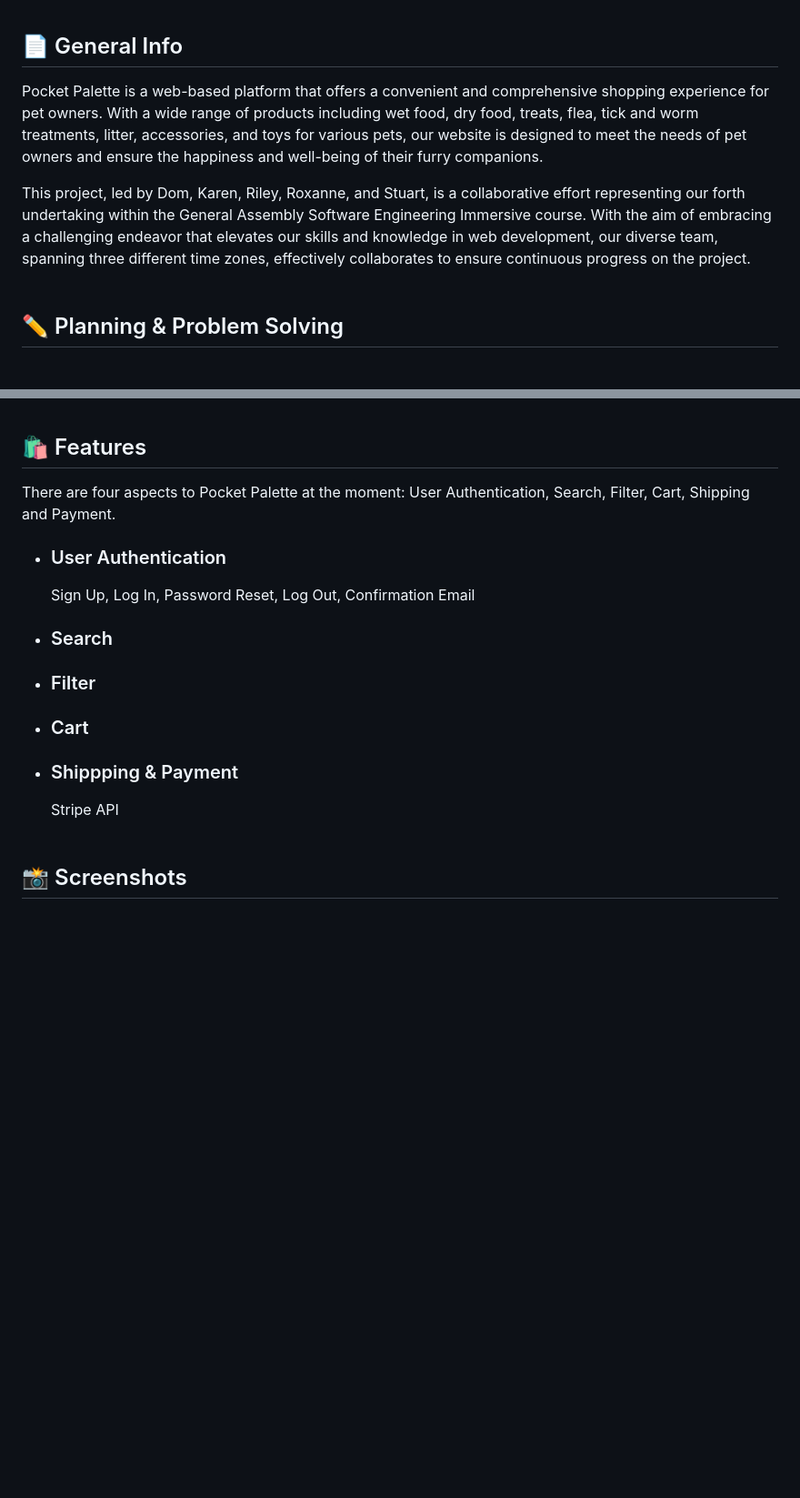
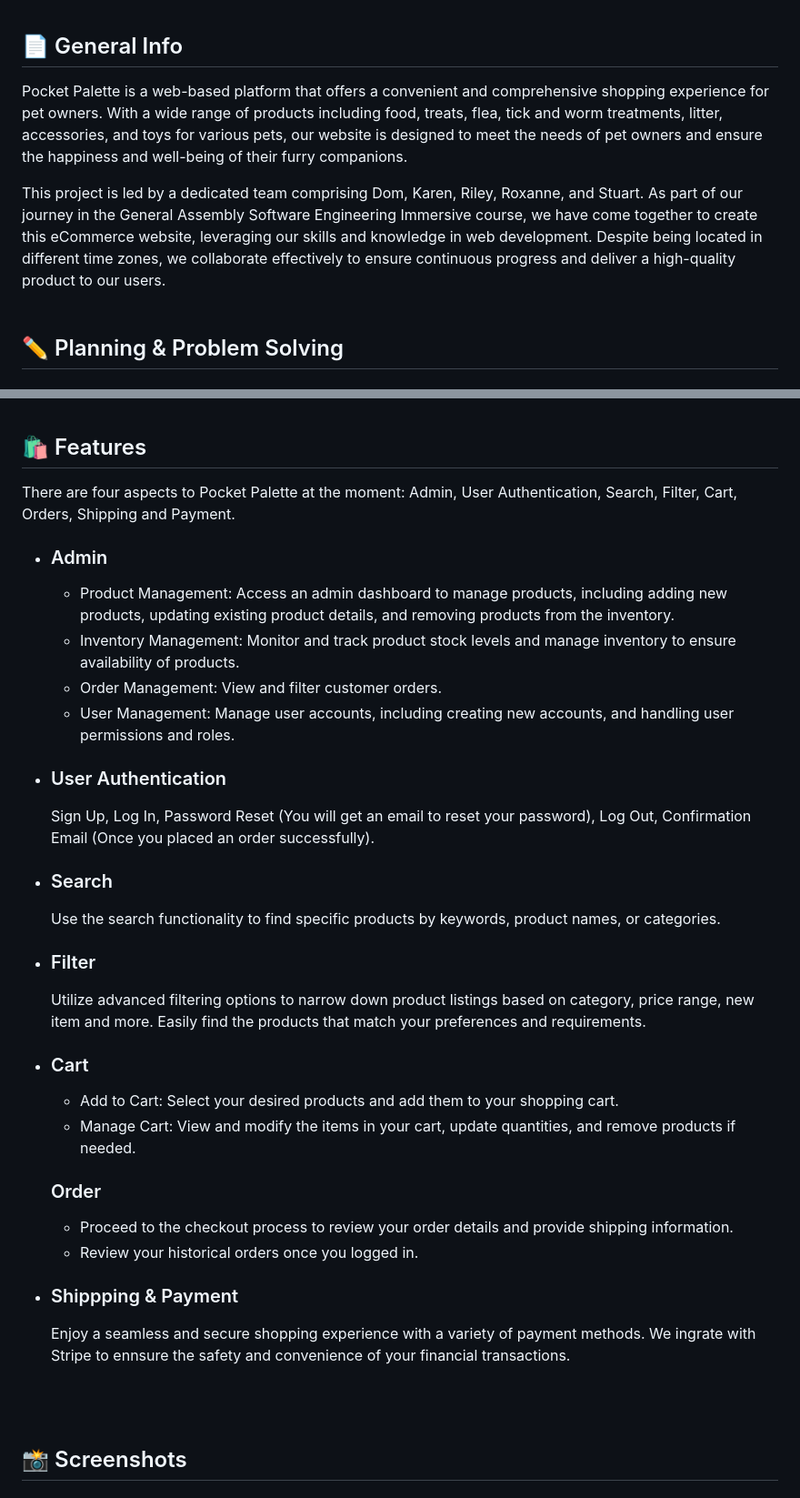
Before and after one commit to Griffy92/online-shop-client, a Markdown page: README.md, 2 parts joined by grey strips. Shown: that part at 91% size. GitHub-like rendering; blank space fills up the shorter version.

Commit message:
README v1.1

````diff
--- a/README.md
+++ b/README.md
@@ -16,9 +16,9 @@
 * Contact
 <br><br>
 ## 📄 General Info
-Pocket Palette is a web-based platform that offers a convenient and comprehensive shopping experience for pet owners. With a wide range of products including wet food, dry food, treats, flea, tick and worm treatments, litter, accessories, and toys for various pets, our website is designed to meet the needs of pet owners and ensure the happiness and well-being of their furry companions.
+Pocket Palette is a web-based platform that offers a convenient and comprehensive shopping experience for pet owners. With a wide range of products including food, treats, flea, tick and worm treatments, litter, accessories, and toys for various pets, our website is designed to meet the needs of pet owners and ensure the happiness and well-being of their furry companions.
 
-This project, led by Dom, Karen, Riley, Roxanne, and Stuart, is a collaborative effort representing our forth undertaking within the General Assembly Software Engineering Immersive course. With the aim of embracing a challenging endeavor that elevates our skills and knowledge in web development, our diverse team, spanning three different time zones, effectively collaborates to ensure continuous progress on the project.
+This project is led by a dedicated team comprising Dom, Karen, Riley, Roxanne, and Stuart. As part of our journey in the General Assembly Software Engineering Immersive course, we have come together to create this eCommerce website, leveraging our skills and knowledge in web development. Despite being located in different time zones, we collaborate effectively to ensure continuous progress and deliver a high-quality product to our users.
 <br><br>
 ## ✏️ Planning & Problem Solving
 
@@ -83,18 +83,33 @@ rails server
 ```
 <br><br>
 ## 🛍️ Features
-There are four aspects to Pocket Palette at the moment: User Authentication, Search, Filter, Cart, Shipping and Payment.
+There are four aspects to Pocket Palette at the moment: Admin, User Authentication, Search, Filter, Cart, Orders, Shipping and Payment.
+
+- ### Admin
+  - Product Management: Access an admin dashboard to manage products, including adding new products, updating existing product details, and removing products from the inventory.
+  - Inventory Management: Monitor and track product stock levels and manage inventory to ensure availability of products.
+  - Order Management: View and filter customer orders.
+  - User Management: Manage user accounts, including creating new accounts, and handling user permissions and roles.
 
 - ### User Authentication
-  Sign Up, Log In, Password Reset, Log Out, Confirmation Email
+  Sign Up, Log In, Password Reset (You will get an email to reset your password), Log Out, Confirmation Email (Once you placed an order successfully).
 
 - ### Search
+  Use the search functionality to find specific products by keywords, product names, or categories.
+
 - ### Filter
+  Utilize advanced filtering options to narrow down product listings based on category, price range, new item and more. Easily find the products that match your preferences and requirements.
+- ### Cart
+  - Add to Cart: Select your desired products and add them to your shopping cart.
+  - Manage Cart: View and modify the items in your cart, update quantities, and remove products if needed.
 
-- ### Cart
+  ### Order
+  - Proceed to the checkout process to review your order details and provide shipping information.
+  - Review your historical orders once you logged in.
 
 - ### Shippping & Payment
-  Stripe API
+  Enjoy a seamless and secure shopping experience with a variety of payment methods. We ingrate with Stripe to ennsure the safety and convenience of your financial transactions.
+
 <br><br>
 ## 📸 Screenshots
 
````
Also changed, not shown: other parts of README.md (+1 -1 lines).
